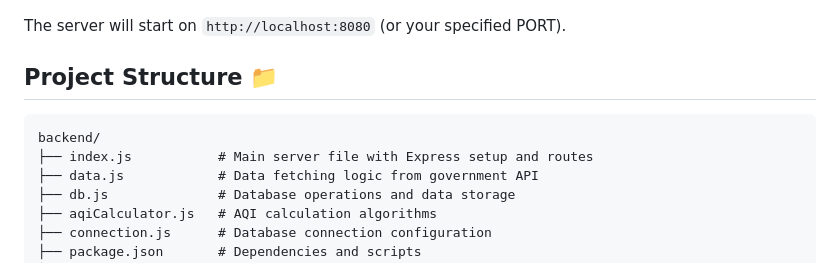
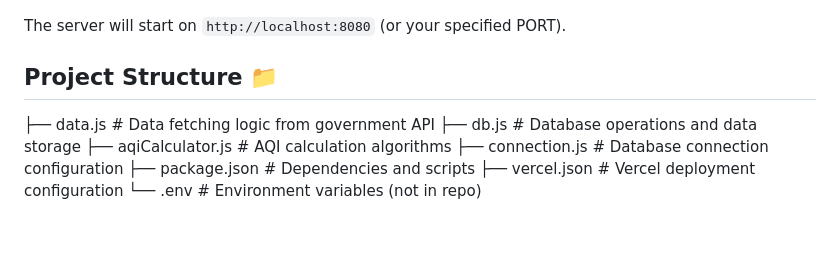
Before and after one commit to Anish-2005/AQI, a Markdown page: README.md, the part around the change. GitHub-like rendering; blank space fills up the shorter version.

````diff
--- a/README.md
+++ b/README.md
@@ -134,9 +134,6 @@ The server will start on `http://localhost:8080` (or your specified PORT).
 
 ## Project Structure 📁
 
-```
-backend/
-├── index.js           # Main server file with Express setup and routes
 ├── data.js            # Data fetching logic from government API
 ├── db.js              # Database operations and data storage
 ├── aqiCalculator.js   # AQI calculation algorithms
````
